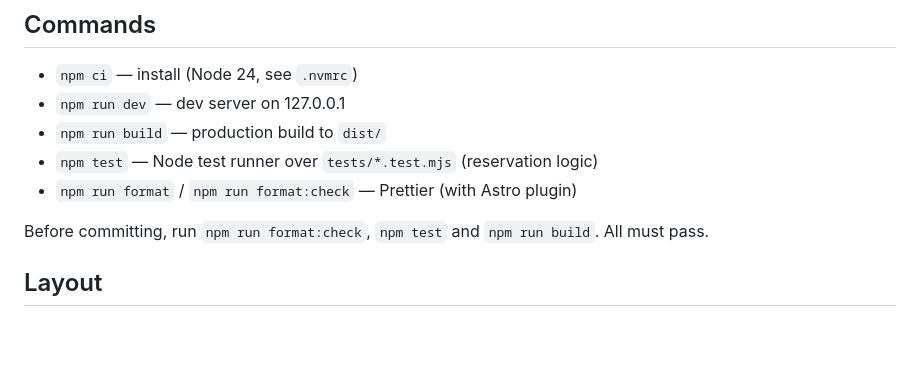
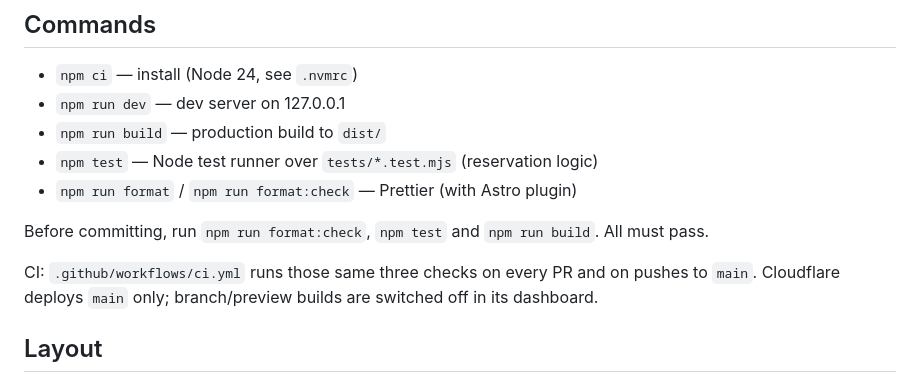
Before and after one commit to arsahindev/passengers-bar, a Markdown page: CLAUDE.md, the part around the change. Rendered like a GitHub page; blank space fills up the shorter version.

Commit message:
docs: note how CI and Cloudflare builds are set up
Co-Authored-By: Claude Sonnet 5.5 <noreply@anthropic.com>
Claude-Session: https://claude.ai/code/session_01Ss3A4kX36hZoocxUZoap2T

```diff
--- a/CLAUDE.md
+++ b/CLAUDE.md
@@ -13,6 +13,9 @@ checklist details.
 - `npm run format` / `npm run format:check` — Prettier (with Astro plugin)
 
 Before committing, run `npm run format:check`, `npm test` and `npm run build`. All must pass.
+
+CI: `.github/workflows/ci.yml` runs those same three checks on every PR and on pushes to `main`.
+Cloudflare deploys `main` only; branch/preview builds are switched off in its dashboard.
 
 ## Layout
 
```
